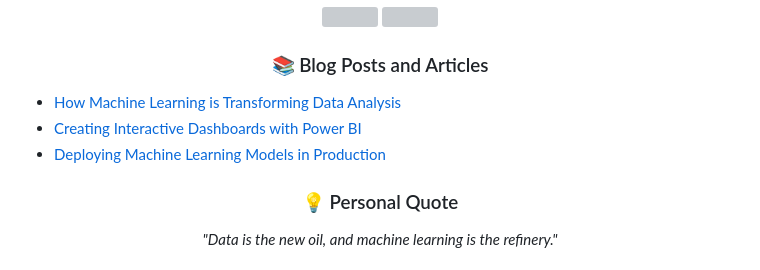
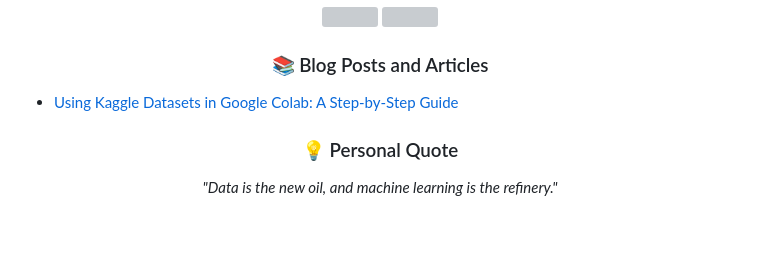
Before and after one commit to fahimalamabir/fahimalamabir, a Markdown page: README.md, the part around the change. GitHub-like rendering; blank space fills up the shorter version; grey boxes are pictures that could not be loaded.

```diff
--- a/README.md
+++ b/README.md
@@ -70,9 +70,7 @@
 <h3 align="center">📚 Blog Posts and Articles</h3>
 
 <ul>
-  <li><a href="https://medium.com/@fahimalamabir">How Machine Learning is Transforming Data Analysis</a></li>
-  <li><a href="https://medium.com/@fahimalamabir">Creating Interactive Dashboards with Power BI</a></li>
-  <li><a href="https://medium.com/@fahimalamabir">Deploying Machine Learning Models in Production</a></li>
+  <li><a href="https://medium.com/@abir29793/importing-datasets-from-kaggle-to-google-colab-084a7ceb7c18">Using Kaggle Datasets in Google Colab: A Step-by-Step Guide</a></li>
 </ul>
 
 <h3 align="center">💡 Personal Quote</h3>
```
